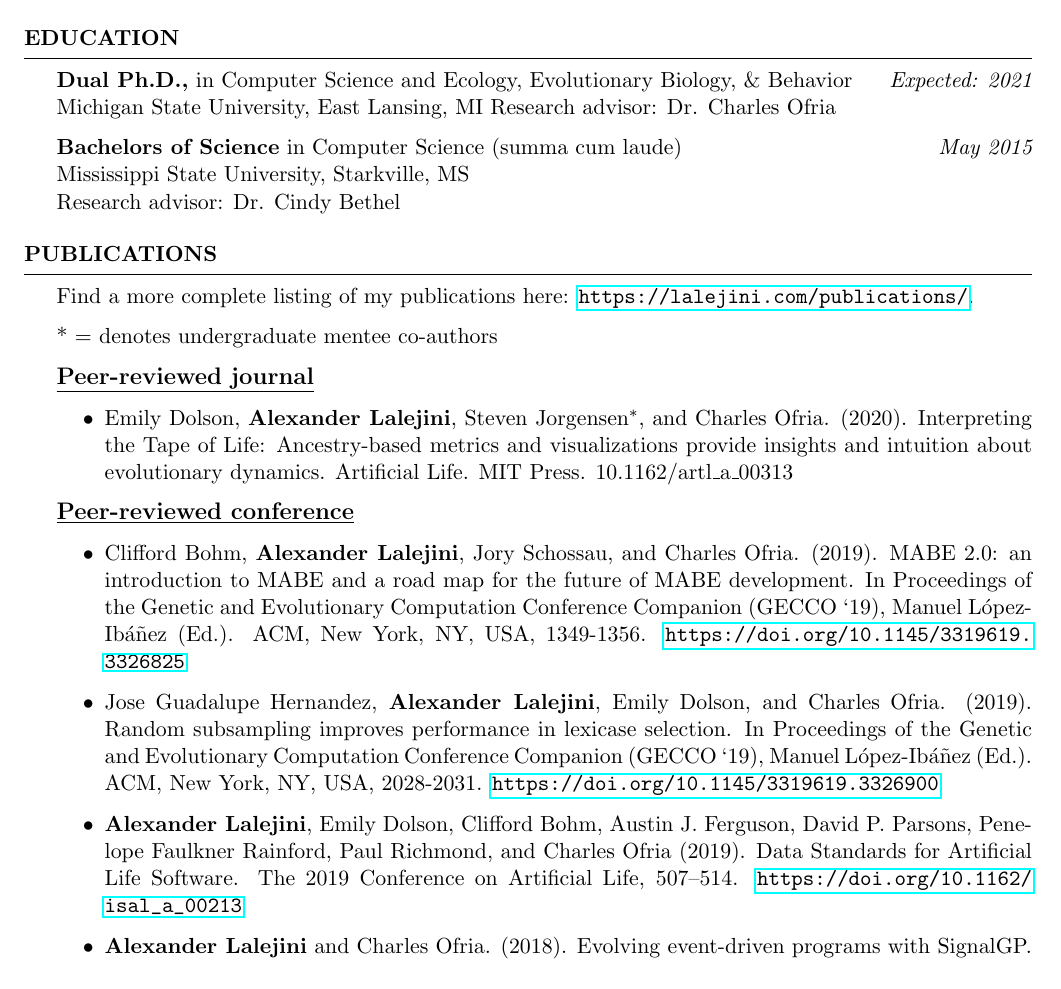
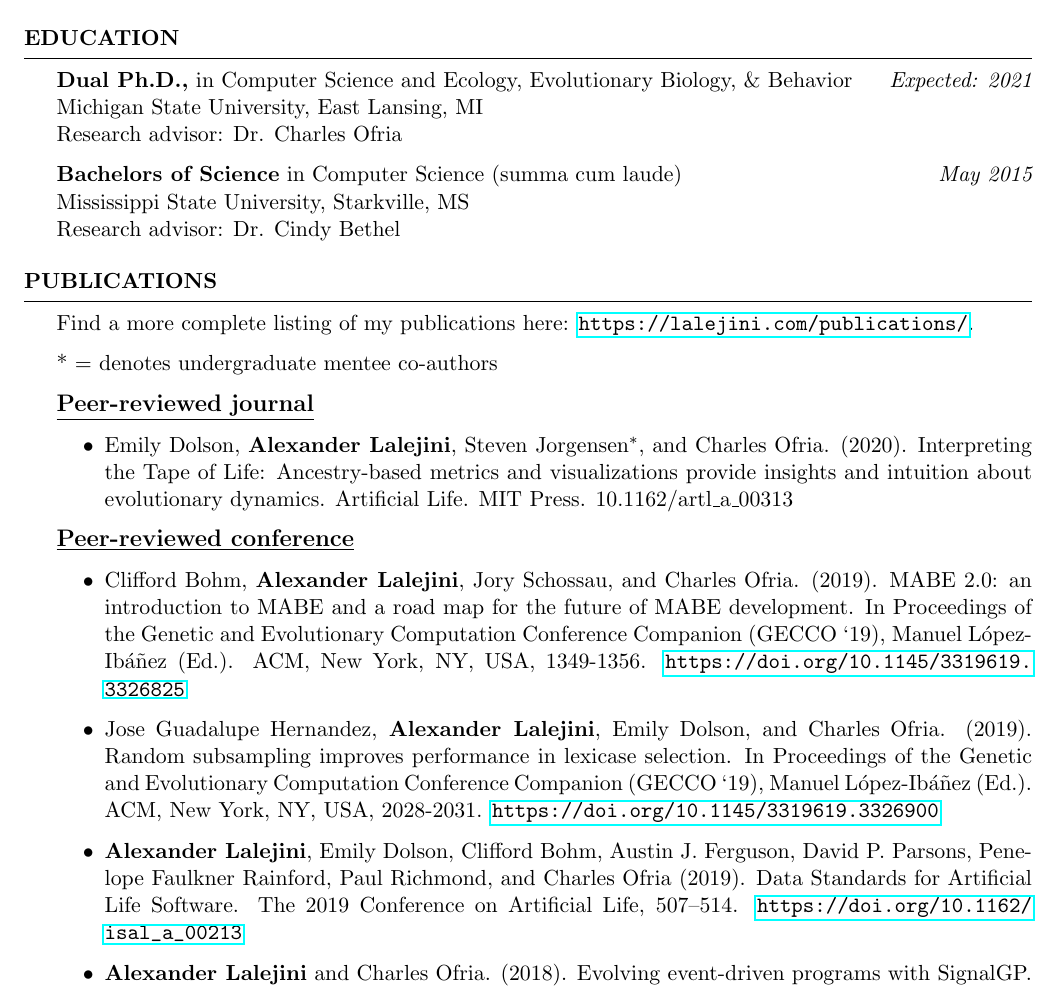
Before and after one commit to amlalejini/cv, a LaTeX CV (main.tex, which reads tex/education.tex): part of page 1 of 5, cut so that both start at the same text. Compiled offline with pdfLaTeX.

Commit message:
fix typo in education

```diff
--- a/tex/education.tex
+++ b/tex/education.tex
@@ -1,7 +1,7 @@
 \begin{rSection}{Education}
 
 {\bf Dual Ph.D.,} in Computer Science and Ecology, Evolutionary Biology, \& Behavior \hfill {\em Expected: 2021} \\
-Michigan State University, East Lansing, MI
+Michigan State University, East Lansing, MI \\
 Research advisor: Dr. Charles Ofria
 
 {\bf Bachelors of Science} in Computer Science (summa cum laude) \hfill {\em May 2015} \\
```
